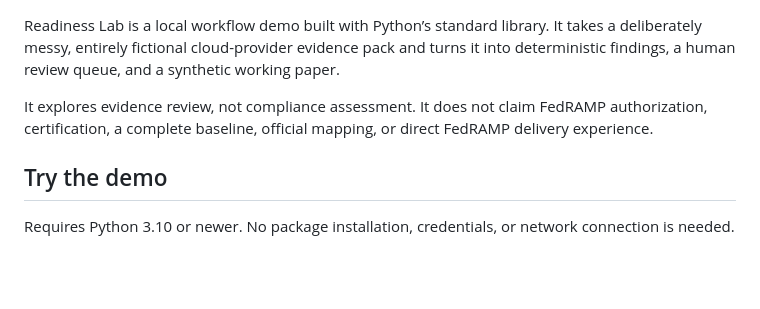
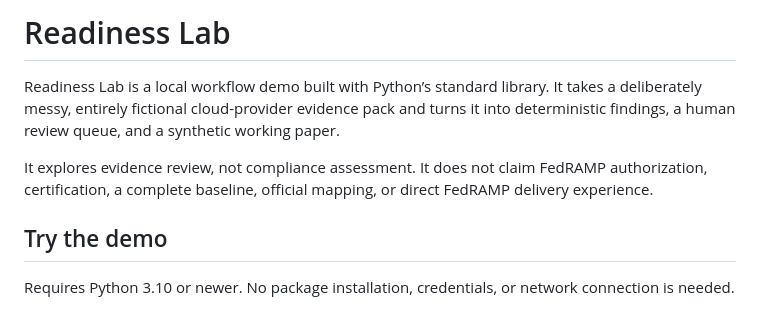
Before and after one commit to lpayt402/readiness-lab, a Markdown page: README.md, the part around the change. Drawn GitHub-style; blank space fills up the shorter version.

Commit message:
Restore Readiness Lab README title and spacing

```diff
--- a/README.md
+++ b/README.md
@@ -1,6 +1,9 @@
+# Readiness Lab
+
 Readiness Lab is a local workflow demo built with Python’s standard library. It takes a deliberately messy, entirely fictional cloud-provider evidence pack and turns it into deterministic findings, a human review queue, and a synthetic working paper.
 
 It explores evidence review, not compliance assessment. It does not claim FedRAMP authorization, certification, a complete baseline, official mapping, or direct FedRAMP delivery experience.
+
 ## Try the demo
 
 Requires Python 3.10 or newer. No package installation, credentials, or network connection is needed.
```
